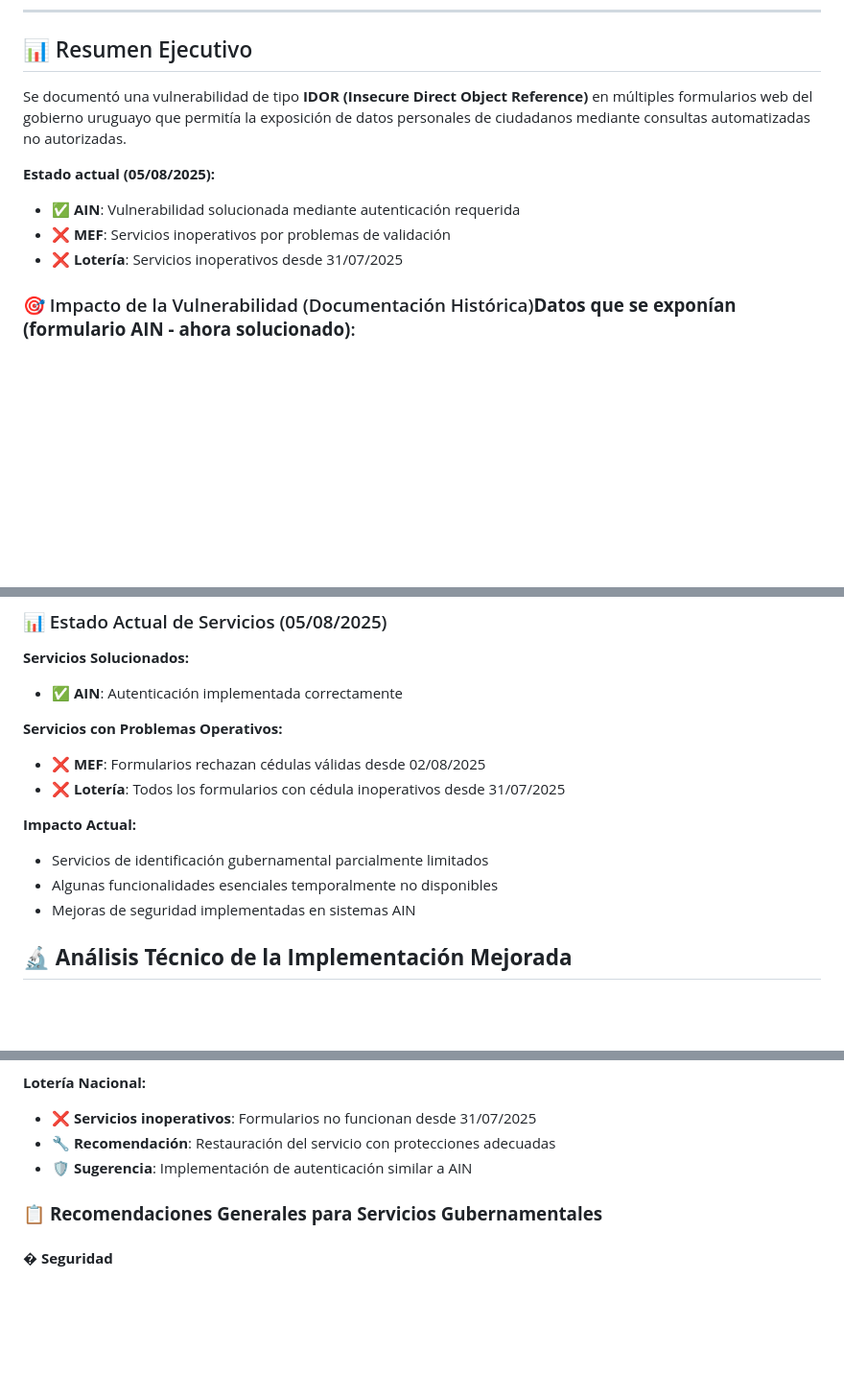
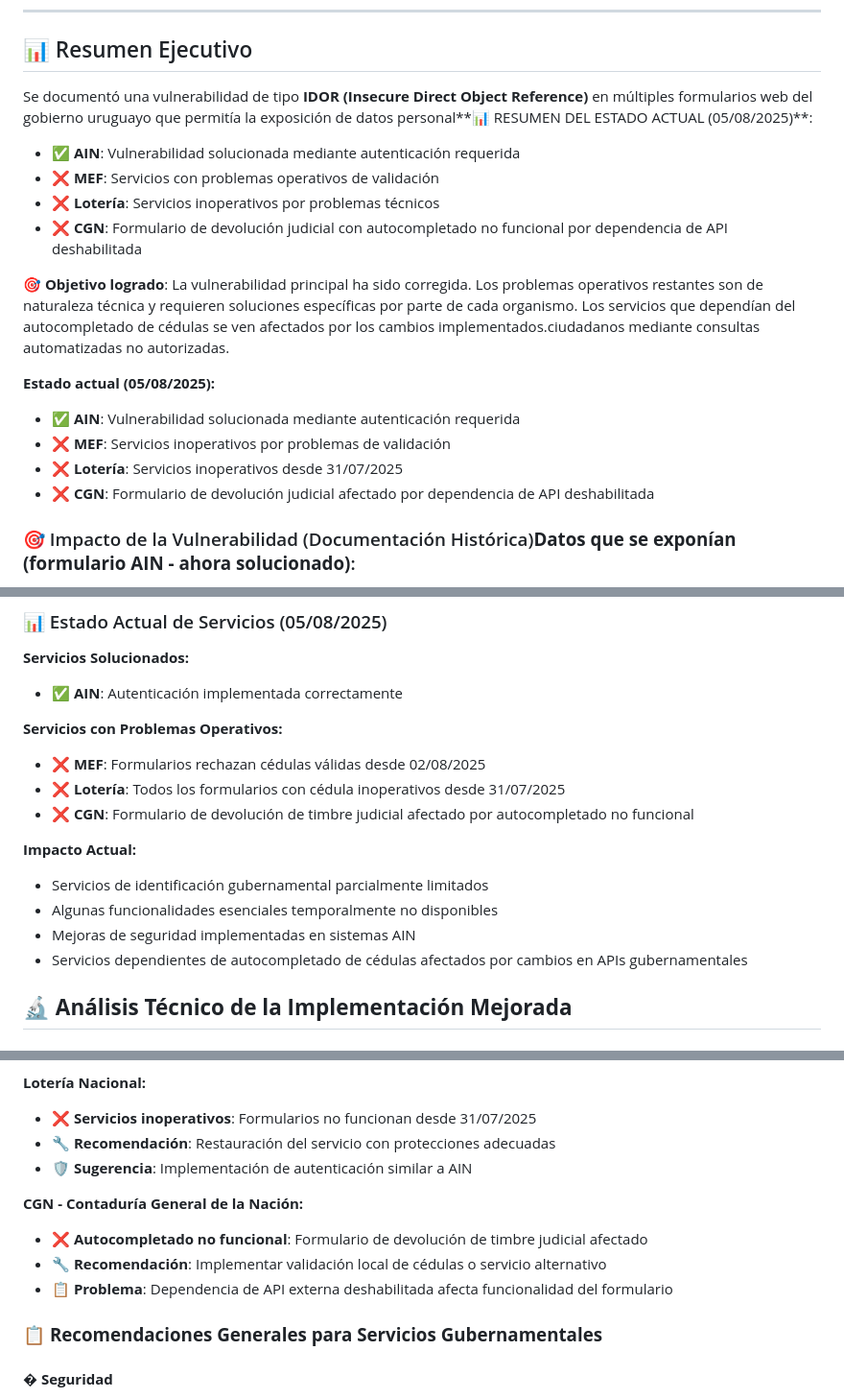
Before and after one commit to eduair94/ci-validation, a Markdown page: SECURITY_VULNERABILITY.md, 3 parts joined by grey strips. Shown: that part at 96% size. Rendered like a GitHub page; blank space fills up the shorter version.

Commit message:
fix: form roto

```diff
--- a/SECURITY_VULNERABILITY.md
+++ b/SECURITY_VULNERABILITY.md
@@ -10,12 +10,19 @@
 
 ## 📊 Resumen Ejecutivo
 
-Se documentó una vulnerabilidad de tipo **IDOR (Insecure Direct Object Reference)** en múltiples formularios web del gobierno uruguayo que permitía la exposición de datos personales de ciudadanos mediante consultas automatizadas no autorizadas.
+Se documentó una vulnerabilidad de tipo **IDOR (Insecure Direct Object Reference)** en múltiples formularios web del gobierno uruguayo que permitía la exposición de datos personal**📊 RESUMEN DEL ESTADO ACTUAL (05/08/2025)**:
+- ✅ **AIN**: Vulnerabilidad solucionada mediante autenticación requerida
+- ❌ **MEF**: Servicios con problemas operativos de validación
+- ❌ **Lotería**: Servicios inoperativos por problemas técnicos
+- ❌ **CGN**: Formulario de devolución judicial con autocompletado no funcional por dependencia de API deshabilitada
+
+**🎯 Objetivo logrado**: La vulnerabilidad principal ha sido corregida. Los problemas operativos restantes son de naturaleza técnica y requieren soluciones específicas por parte de cada organismo. Los servicios que dependían del autocompletado de cédulas se ven afectados por los cambios implementados.ciudadanos mediante consultas automatizadas no autorizadas.
 
 **Estado actual (05/08/2025):**
 - ✅ **AIN**: Vulnerabilidad solucionada mediante autenticación requerida
 - ❌ **MEF**: Servicios inoperativos por problemas de validación
 - ❌ **Lotería**: Servicios inoperativos desde 31/07/2025
+- ❌ **CGN**: Formulario de devolución judicial afectado por dependencia de API deshabilitada
 
 ### 🎯 Impacto de la Vulnerabilidad (Documentación Histórica)**Datos que se exponían (formulario AIN - ahora solucionado)**:
 - Primer nombre del titular
@@ -106,11 +114,13 @@ console.log("📋 Datos extraídos del formulario:", {
 **Servicios con Problemas Operativos:**
 - ❌ **MEF**: Formularios rechazan cédulas válidas desde 02/08/2025
 - ❌ **Lotería**: Todos los formularios con cédula inoperativos desde 31/07/2025
+- ❌ **CGN**: Formulario de devolución de timbre judicial afectado por autocompletado no funcional
 
 **Impacto Actual:**
 - Servicios de identificación gubernamental parcialmente limitados
 - Algunas funcionalidades esenciales temporalmente no disponibles
 - Mejoras de seguridad implementadas en sistemas AIN
+- Servicios dependientes de autocompletado de cédulas afectados por cambios en APIs gubernamentales
 
 ## 🔬 **Análisis Técnico de la Implementación Mejorada**
 
@@ -375,6 +385,11 @@ Durante el desarrollo de esta API de validación de cédulas, se descubrieron m
 - 🔧 **Recomendación**: Restauración del servicio con protecciones adecuadas
 - 🛡️ **Sugerencia**: Implementación de autenticación similar a AIN
 
+**CGN - Contaduría General de la Nación:**
+- ❌ **Autocompletado no funcional**: Formulario de devolución de timbre judicial afectado
+- 🔧 **Recomendación**: Implementar validación local de cédulas o servicio alternativo
+- 📋 **Problema**: Dependencia de API externa deshabilitada afecta funcionalidad del formulario
+
 ### 📋 **Recomendaciones Generales para Servicios Gubernamentales**
 
 #### � **Seguridad**
```
Also changed, not shown: other parts of SECURITY_VULNERABILITY.md (+2 -0 lines), README.md (+1 -0 lines).
